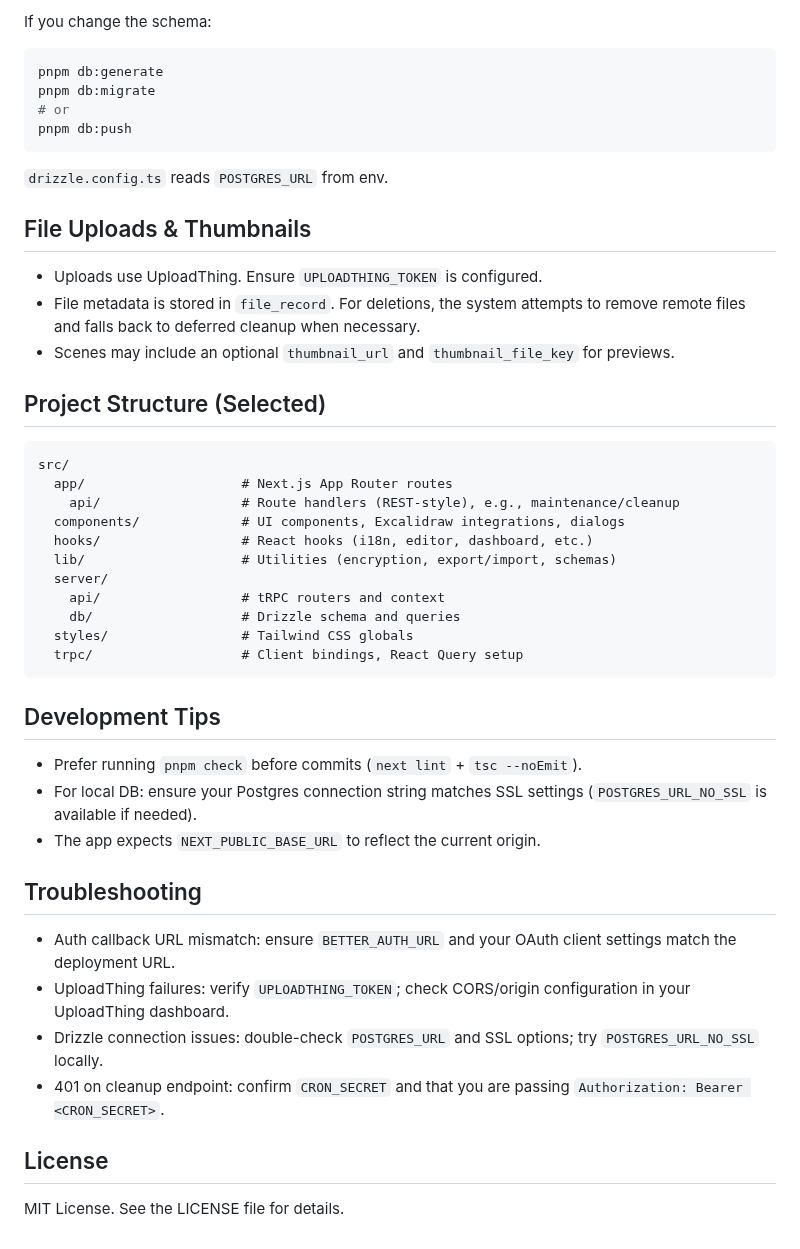
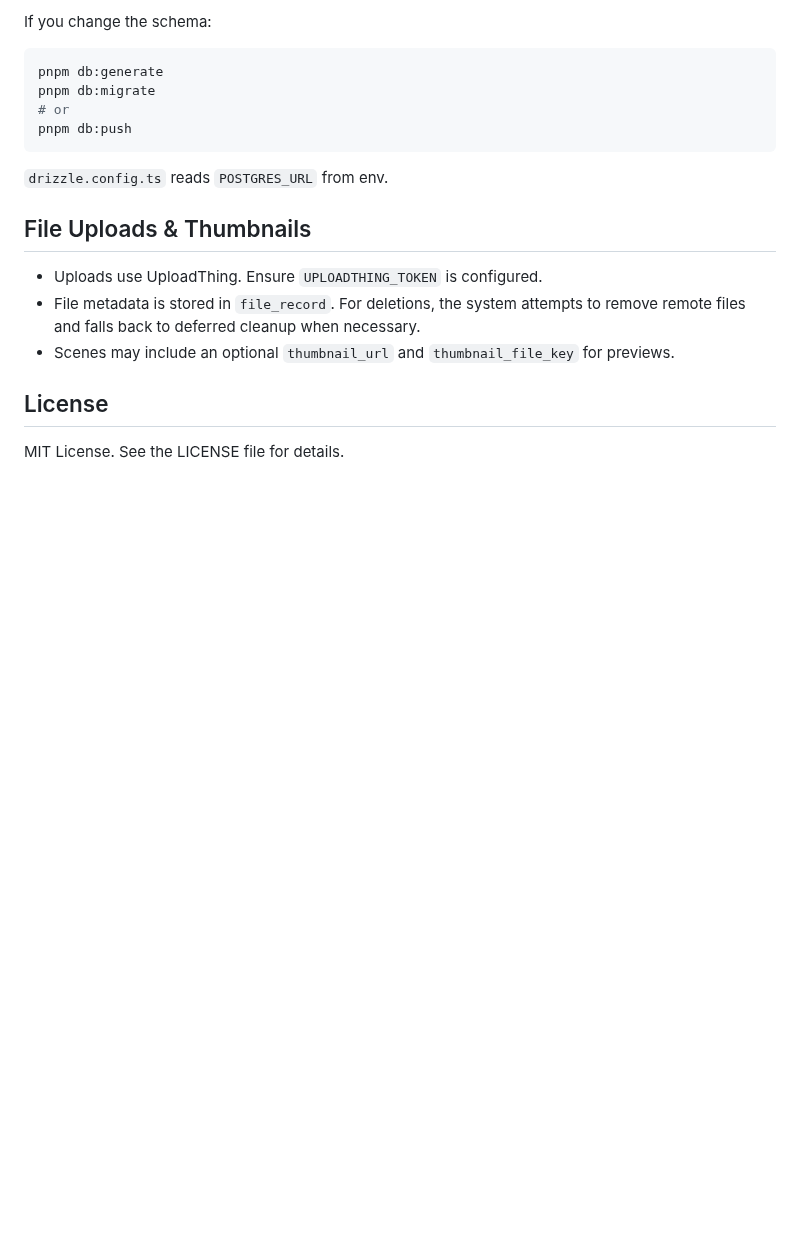
Before and after one commit to EricTsai83/drawstuff, a Markdown page: README.md, the part around one of its changes. GitHub-like rendering; blank space fills up the shorter version.

````diff
--- a/README.md
+++ b/README.md
@@ -227,38 +161,6 @@ pnpm db:push
 - Scenes may include an optional `thumbnail_url` and `thumbnail_file_key` for previews.
 
 
-## Project Structure (Selected)
-
-```
-src/
-  app/                    # Next.js App Router routes
-    api/                  # Route handlers (REST-style), e.g., maintenance/cleanup
-  components/             # UI components, Excalidraw integrations, dialogs
-  hooks/                  # React hooks (i18n, editor, dashboard, etc.)
-  lib/                    # Utilities (encryption, export/import, schemas)
-  server/
-    api/                  # tRPC routers and context
-    db/                   # Drizzle schema and queries
-  styles/                 # Tailwind CSS globals
-  trpc/                   # Client bindings, React Query setup
-```
-
-
-## Development Tips
-
-- Prefer running `pnpm check` before commits (`next lint` + `tsc --noEmit`).
-- For local DB: ensure your Postgres connection string matches SSL settings (`POSTGRES_URL_NO_SSL` is available if needed).
-- The app expects `NEXT_PUBLIC_BASE_URL` to reflect the current origin.
-
-
-## Troubleshooting
-
-- Auth callback URL mismatch: ensure `BETTER_AUTH_URL` and your OAuth client settings match the deployment URL.
-- UploadThing failures: verify `UPLOADTHING_TOKEN`; check CORS/origin configuration in your UploadThing dashboard.
-- Drizzle connection issues: double-check `POSTGRES_URL` and SSL options; try `POSTGRES_URL_NO_SSL` locally.
-- 401 on cleanup endpoint: confirm `CRON_SECRET` and that you are passing `Authorization: Bearer <CRON_SECRET>`.
-
-
 ## License
 
 MIT License. See the LICENSE file for details.
````
Also changed, not shown: other parts of README.md (+18 -84 lines), assets/drawstuff.png (added), 1 other file.
